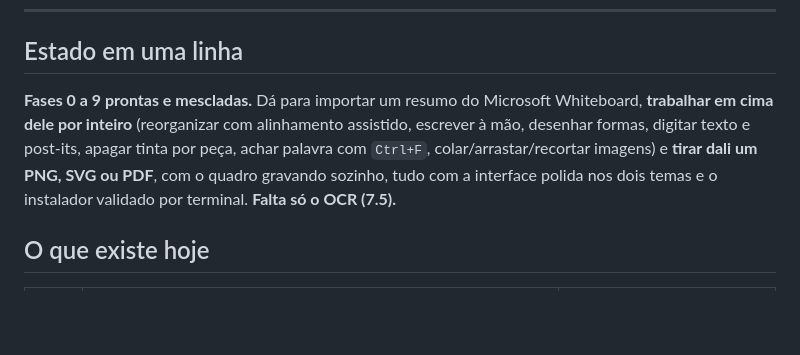
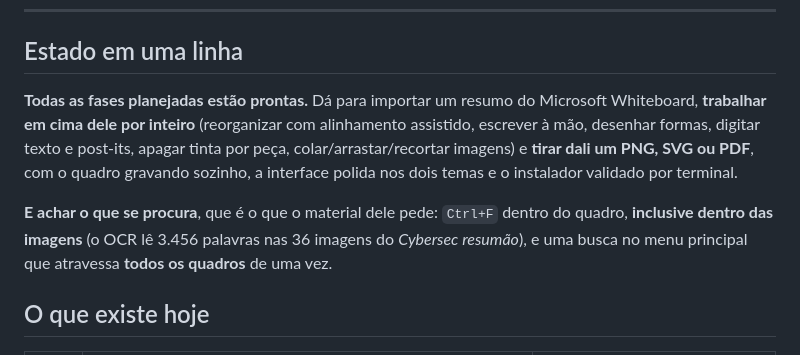
Before and after one commit to JesseBarros/Creation-Board, a Markdown page: RETOMAR.md, the part around one of its changes. Drawn GitHub-style; blank space fills up the shorter version.

```diff
--- a/RETOMAR.md
+++ b/RETOMAR.md
@@ -61,12 +69,15 @@ o que fazer a seguir*. Some quando o projeto acabar.
 
 ## Estado em uma linha
 
-**Fases 0 a 9 prontas e mescladas.** Dá para importar um resumo do Microsoft Whiteboard,
-**trabalhar em cima dele por inteiro** (reorganizar com alinhamento assistido, escrever à
-mão, desenhar formas, digitar texto e post-its, apagar tinta por peça, achar palavra com
-`Ctrl+F`, colar/arrastar/recortar imagens) e **tirar dali um PNG, SVG ou PDF**, com o quadro
-gravando sozinho, tudo com a interface polida nos dois temas e o instalador validado por
-terminal. **Falta só o OCR (7.5).**
+**Todas as fases planejadas estão prontas.** Dá para importar um resumo do Microsoft
+Whiteboard, **trabalhar em cima dele por inteiro** (reorganizar com alinhamento assistido,
+escrever à mão, desenhar formas, digitar texto e post-its, apagar tinta por peça,
+colar/arrastar/recortar imagens) e **tirar dali um PNG, SVG ou PDF**, com o quadro gravando
+sozinho, a interface polida nos dois temas e o instalador validado por terminal.
+
+**E achar o que se procura**, que é o que o material dele pede: `Ctrl+F` dentro do quadro,
+**inclusive dentro das imagens** (o OCR lê 3.456 palavras nas 36 imagens do *Cybersec
+resumão*), e uma busca no menu principal que atravessa **todos os quadros** de uma vez.
 
 ## O que existe hoje
 
```
Also changed, not shown: other parts of RETOMAR.md (+42 -9 lines).
